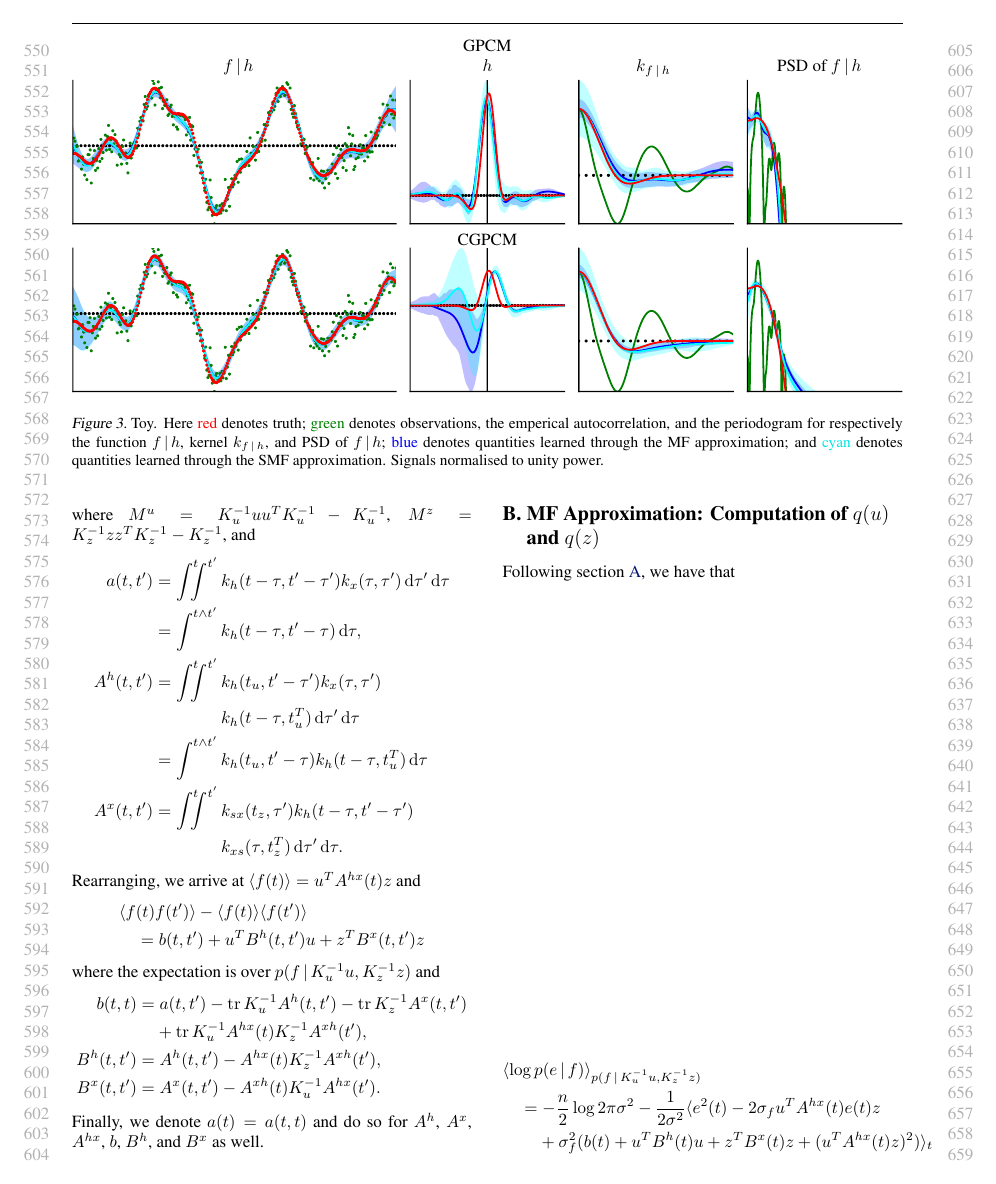
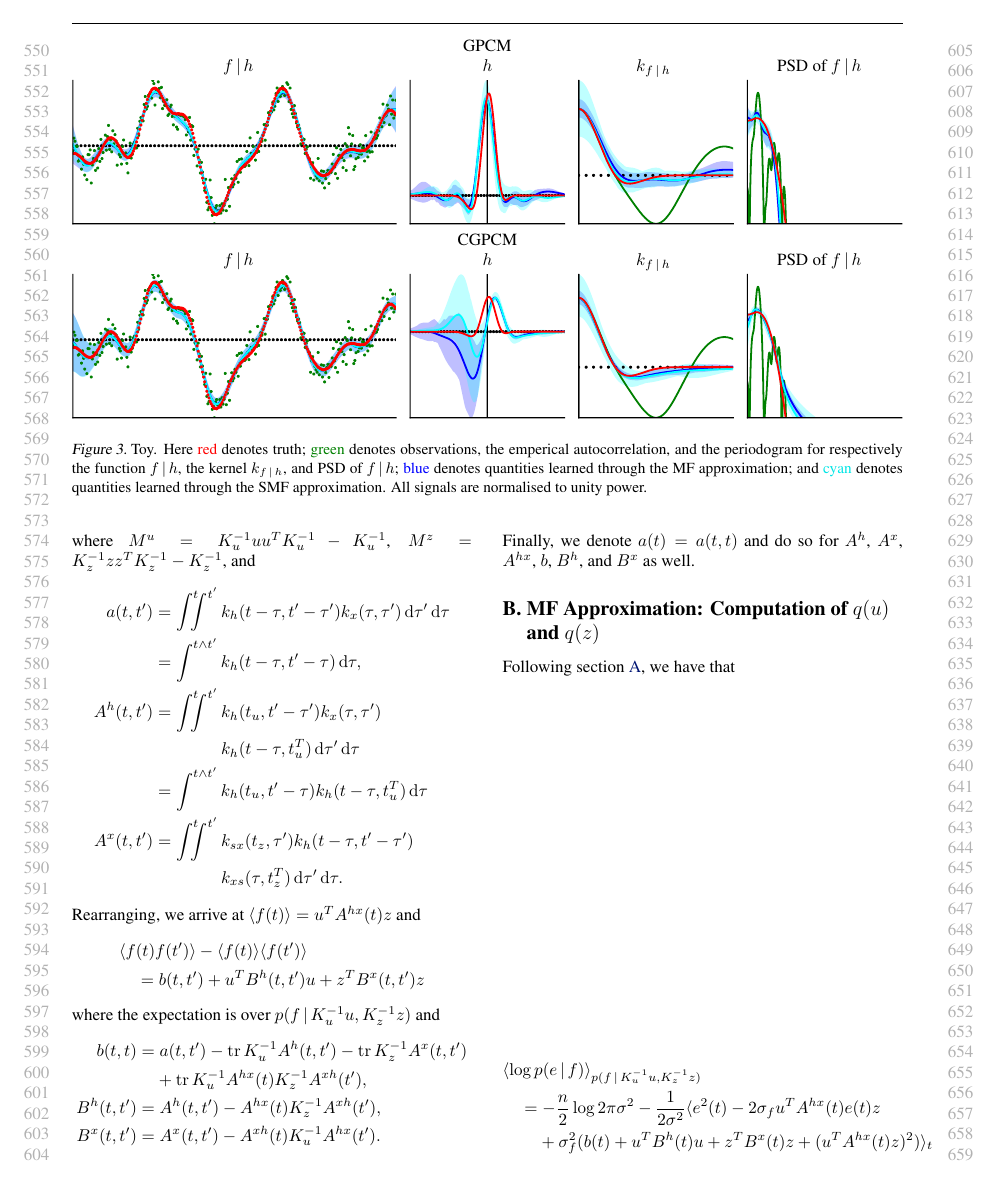
Before and after one commit to wesselb/cgpcm, a LaTeX paper (doc/paper.tex): page 6 of 8. Compiled offline with pdfLaTeX.

Commit message:
Fixed autocorrelation in plots

```diff
--- a/doc/paper.tex
+++ b/doc/paper.tex
@@ -327,8 +338,16 @@ We used TensorFlow \cite{Abadi:2016:TensorFlow_A_System_for_Large-Scale} to impl
     \end{tabularx}
     \includegraphics[width=\linewidth, height=3cm]{resources/cropped/learning_known_kernels_acausal_sample_gpcm.pdf}
     CGPCM
+    \begin{tabularx}{\linewidth}{
+            >{\centering}>{\hsize=.43\hsize}X  % ??
+            >{\centering}>{\hsize=.2\hsize}X
+            >{\centering}>{\hsize=.2\hsize}X
+            >{\centering}>{\hsize=.2\hsize}X
+        }
+        $f\cond h$ & $h$ & $k_{f\cond h}$ & PSD of $f\cond h$
+    \end{tabularx}
     \includegraphics[width=\linewidth, height=3cm]{resources/cropped/learning_known_kernels_acausal_sample_cgpcm.pdf}
-    \caption{Toy. Here {\color{red}red} denotes truth; {\color{darkgreen}green} denotes observations, the emperical autocorrelation, and the periodogram for respectively the function $f\cond h$, kernel $k_{f\cond h}$, and PSD of $f\cond h$; {\color{blue}blue} denotes quantities learned through the MF approximation; and {\color{mycyan}cyan} denotes quantities learned through the SMF approximation. Signals normalised to unity power.}
+    \caption{Toy. Here {\color{red}red} denotes truth; {\color{darkgreen}green} denotes observations, the emperical autocorrelation, and the periodogram for respectively the function $f\cond h$, the kernel $k_{f\cond h}$, and PSD of $f\cond h$; {\color{blue}blue} denotes quantities learned through the MF approximation; and {\color{mycyan}cyan} denotes quantities learned through the SMF approximation. All signals are normalised to unity power.}
     \label{fig:toy_acausal_sample}
 \end{figure*}
 
```
Also changed, not shown: doc/resources/cropped/interpolation.pdf, doc/resources/cropped/learning_known_kernels_acausal_sample_cgpcm.pdf, doc/resources/cropped/learning_known_kernels_acausal_sample_gpcm.pdf, doc/resources/cropped/learning_known_kernels_causal_sample_cgpcm.pdf, doc/resources/cropped/learning_known_kernels_causal_sample_gpcm.pdf, doc/resources/learning_known_kernels_acausal_sample_cgpcm.pdf, doc/resources/learning_known_kernels_acausal_sample_gpcm.pdf, doc/resources/learning_known_kernels_causal_sample_cgpcm.pdf, doc/resources/learning_known_kernels_causal_sample_gpcm.pdf, doc/paper.tex (17 more changed lines).
